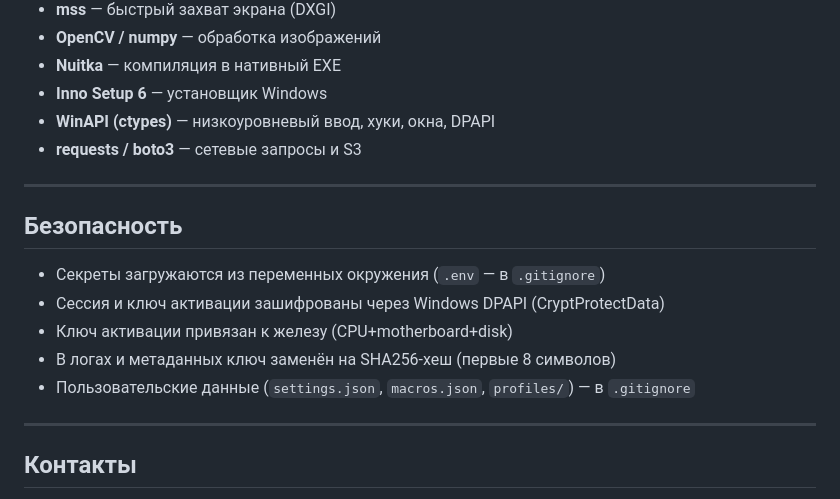
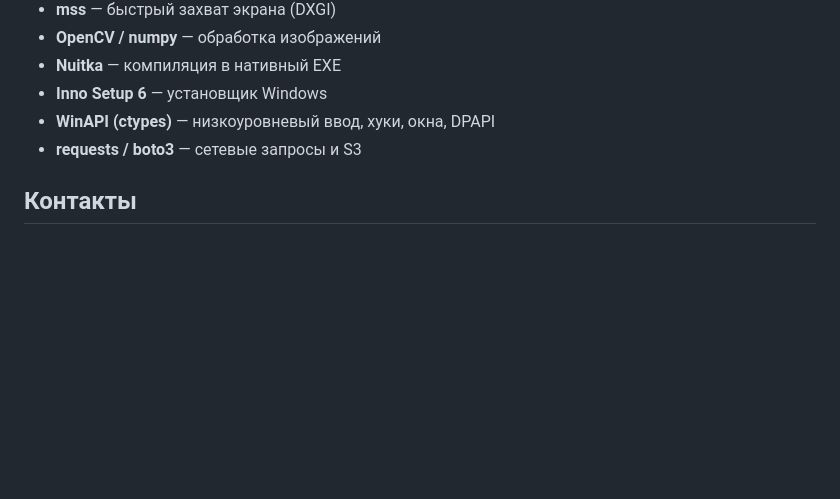
Before and after one commit to dntbfrd-debug/snbld_pyside, a Markdown page: README.md, the part around the change. GitHub-like rendering; blank space fills up the shorter version.

```diff
--- a/README.md
+++ b/README.md
@@ -183,17 +183,6 @@ snbld_pyside/
 - **WinAPI (ctypes)** — низкоуровневый ввод, хуки, окна, DPAPI
 - **requests / boto3** — сетевые запросы и S3
 
----
-
-## Безопасность
-
-- Секреты загружаются из переменных окружения (`.env` — в `.gitignore`)
-- Сессия и ключ активации зашифрованы через Windows DPAPI (CryptProtectData)
-- Ключ активации привязан к железу (CPU+motherboard+disk)
-- В логах и метаданных ключ заменён на SHA256-хеш (первые 8 символов)
-- Пользовательские данные (`settings.json`, `macros.json`, `profiles/`) — в `.gitignore`
-
----
 
 ## Контакты
 
```
